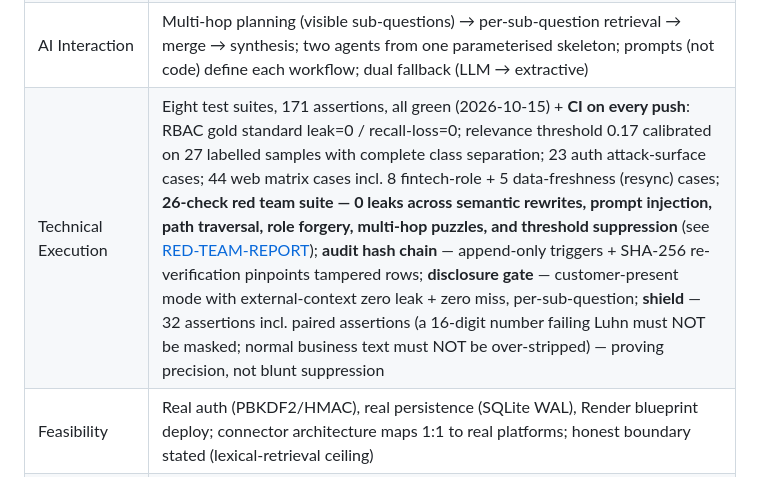
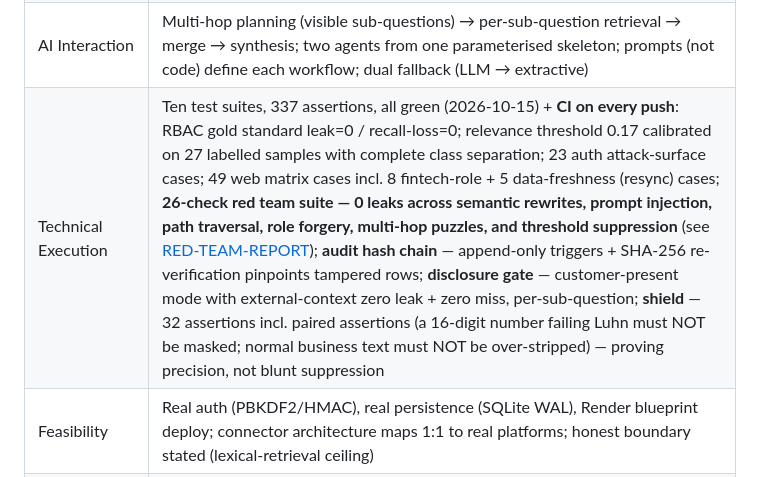
Before and after one commit to summersalt827/meridian-pay-kb, a Markdown page: docs/requirements-map.md, the part around the change. Rendered like a GitHub page.

Commit message:
docs: sync stale assertion counts (171/8 suites/44 -> 337/ten/49) in requirements-map and submission description

```diff
--- a/docs/requirements-map.md
+++ b/docs/requirements-map.md
@@ -76,7 +76,7 @@ We demonstrate **two**:
 | Impact & Relevance | Demo speaks Aspire's own business language, in Aspire's own order: **KYC/AML** onboarding file checklist and regulatory inspection list, suspicious-transaction reporting deadlines, **corporate-card** issuance and card-status rules, **spend-management** and travel standards, **transaction-monitoring** thresholds — each mapped 1:1 to one of the seven role accounts (compliance officer / risk analyst / card ops / finance analyst / sales / new-hire / internal audit); plus fund-settlement SOP with MAS/PDPA obligations and GTM account research 2–3 h → ~30 s supporting the challenge's 25% SQL outbound goal; scattered enterprise knowledge is the named pain point |
 | Human-Centered Design | Seven walkable accounts mapped to real fintech personas — internal-audit (admin), compliance officer, risk analyst, card operations, finance analyst, sales/account-manager, new-hire/external — plus a GTM-team persona on the Account Intelligence workflow; 6 preset chips for high-frequency questions; honest no-context card instead of confident fabrication; briefings end with a human-decisions list — the agent does 80%, people keep the decision rights |
 | AI Interaction | Multi-hop planning (visible sub-questions) → per-sub-question retrieval → merge → synthesis; two agents from one parameterised skeleton; prompts (not code) define each workflow; dual fallback (LLM → extractive) |
-| Technical Execution | Eight test suites, 171 assertions, all green (2026-10-15) + **CI on every push**: RBAC gold standard leak=0 / recall-loss=0; relevance threshold 0.17 calibrated on 27 labelled samples with complete class separation; 23 auth attack-surface cases; 44 web matrix cases incl. 8 fintech-role + 5 data-freshness (resync) cases; **26-check red team suite — 0 leaks across semantic rewrites, prompt injection, path traversal, role forgery, multi-hop puzzles, and threshold suppression** (see [RED-TEAM-REPORT](RED-TEAM-REPORT.md)); **audit hash chain** — append-only triggers + SHA-256 re-verification pinpoints tampered rows; **disclosure gate** — customer-present mode with external-context zero leak + zero miss, per-sub-question; **shield** — 32 assertions incl. paired assertions (a 16-digit number failing Luhn must NOT be masked; normal business text must NOT be over-stripped) — proving precision, not blunt suppression |
+| Technical Execution | Ten test suites, 337 assertions, all green (2026-10-15) + **CI on every push**: RBAC gold standard leak=0 / recall-loss=0; relevance threshold 0.17 calibrated on 27 labelled samples with complete class separation; 23 auth attack-surface cases; 49 web matrix cases incl. 8 fintech-role + 5 data-freshness (resync) cases; **26-check red team suite — 0 leaks across semantic rewrites, prompt injection, path traversal, role forgery, multi-hop puzzles, and threshold suppression** (see [RED-TEAM-REPORT](RED-TEAM-REPORT.md)); **audit hash chain** — append-only triggers + SHA-256 re-verification pinpoints tampered rows; **disclosure gate** — customer-present mode with external-context zero leak + zero miss, per-sub-question; **shield** — 32 assertions incl. paired assertions (a 16-digit number failing Luhn must NOT be masked; normal business text must NOT be over-stripped) — proving precision, not blunt suppression |
 | Feasibility | Real auth (PBKDF2/HMAC), real persistence (SQLite WAL), Render blueprint deploy; connector architecture maps 1:1 to real platforms; honest boundary stated (lexical-retrieval ceiling) |
 | Demo & Storytelling | 8-beat script: login → admin hit → **role-switch block (wow moment)** → audit drawer → GTM briefing → all-green eval → quantified close; demo-path e2e proof script (`scripts/demo_path.py`, 12/12) |
 | Innovation & Creativity | Sub-question-level RBAC (decomposed queries cannot fish out restricted docs — pre-retrieval ACL, not post-filter); absolute relevance gate (BM25 / query self-match ceiling) makes "off-topic" a measurable decision instead of a magic number; **"by measurement, not by construction"** — attacked, not asserted |
```
Also changed, not shown: docs/submission-description.md (+2 -2 lines).
